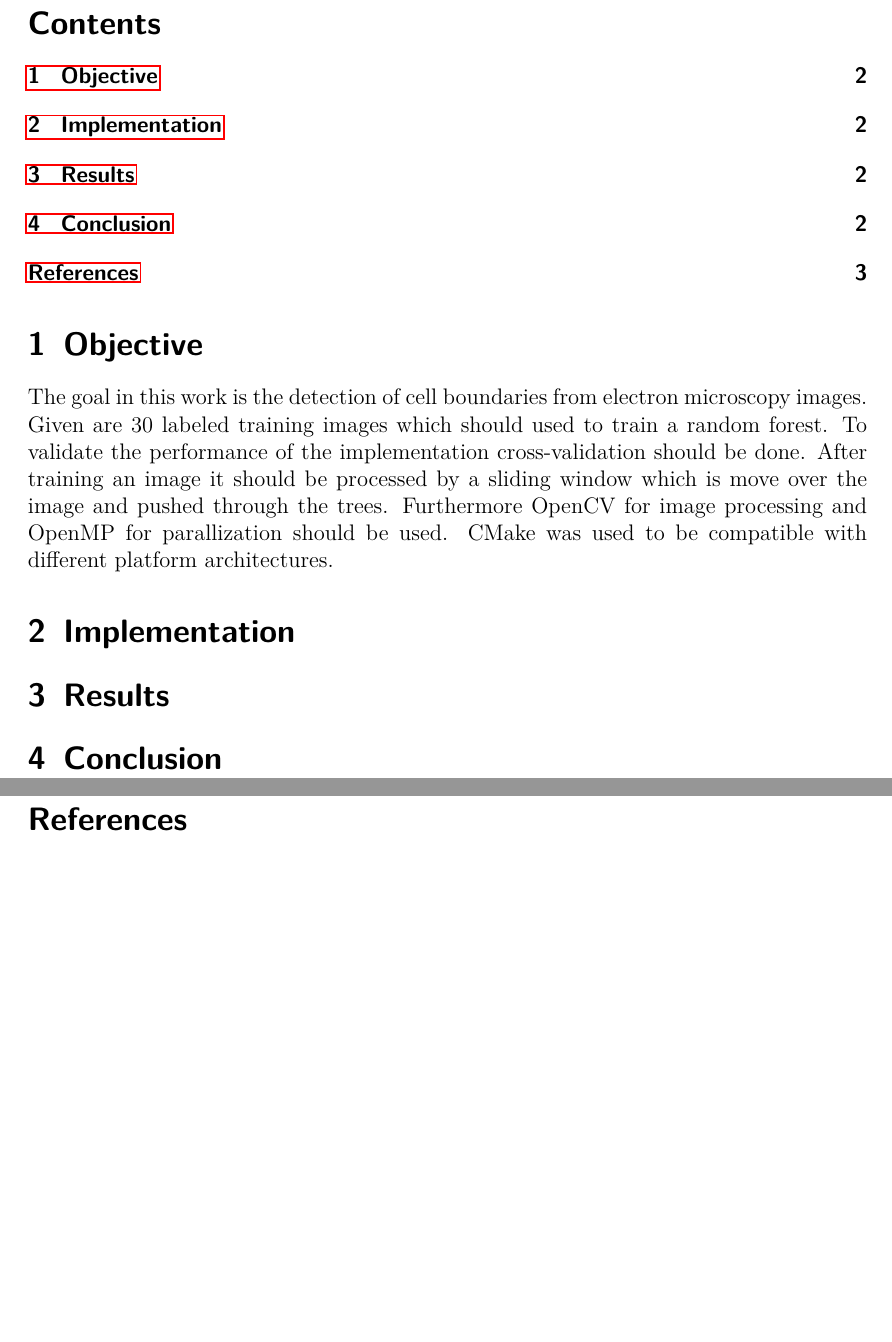
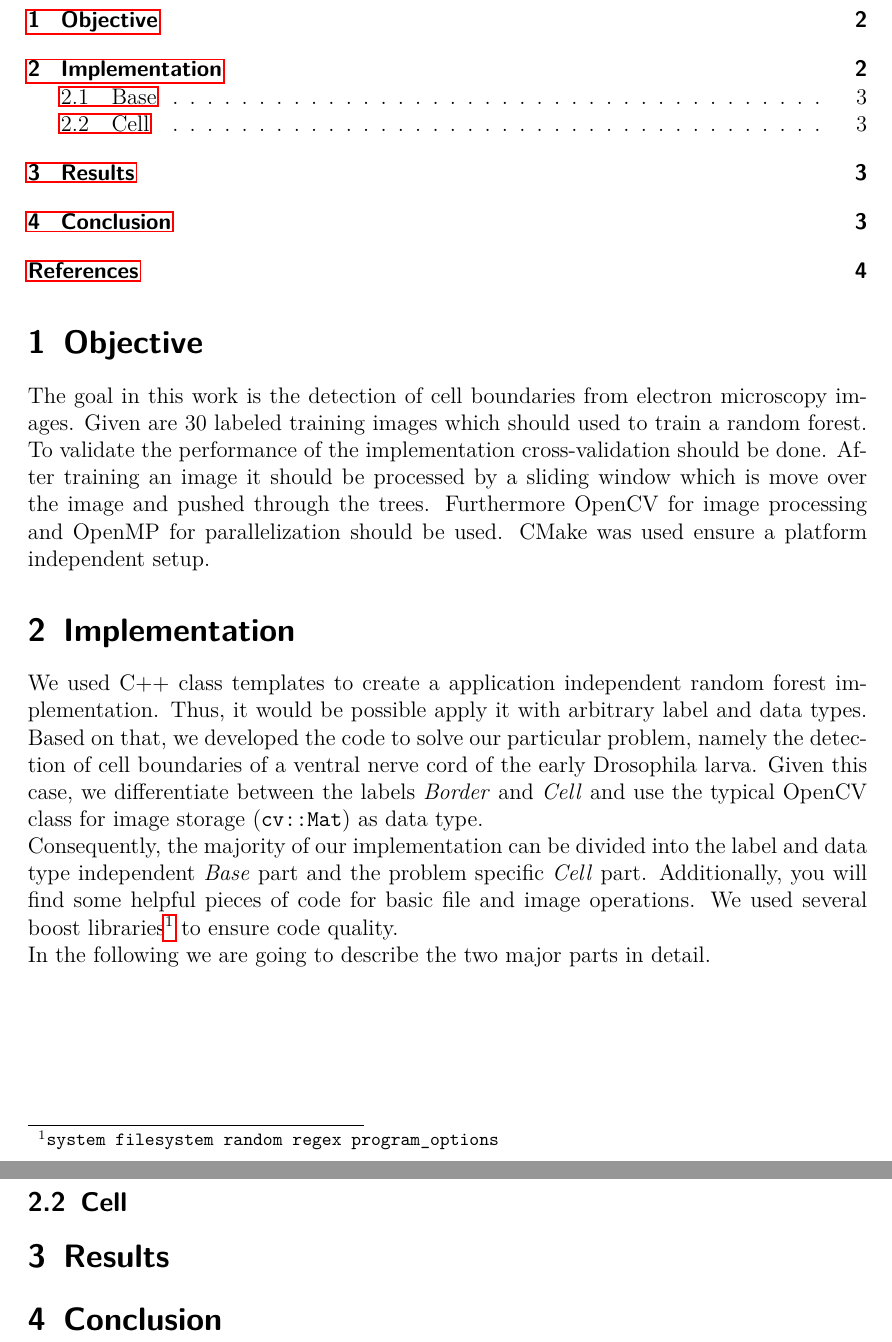
Before and after one commit to Nalaxon/mia_randomforestclassifier, a LaTeX document (doc/report/report.tex, which reads doc/report/implementation.tex, doc/report/objective.tex): two parts of pages 2 and 3 of 3 before the commit and two parts of pages 2 and 3 of 4 after it, joined at a grey line, cut at the place of the change, the shorter picture padded with empty space. Compiled offline with pdfLaTeX.

Commit message:
continued report

```diff
--- a/doc/report/implementation.tex
+++ b/doc/report/implementation.tex
@@ -1,2 +1,14 @@
 \section{Implementation}
 \label{sec:implementation}
+
+We used C++ class templates to create a application independent random forest implementation. Thus, it would be possible apply it with arbitrary label and data types. Based on that, we developed the code to solve our particular problem, namely the detection of cell boundaries of a ventral nerve cord of the early Drosophila larva. Given this case, we differentiate between the labels \emph{Border} and \emph{Cell} and use the typical OpenCV class for image storage (\texttt{cv::Mat}) as data type.\\
+Consequently, the majority of our implementation can be divided into the label and data type independent \emph{Base} part and the problem specific \emph{Cell} part. Additionally, you will find some helpful pieces of code for basic file and image operations. We used several boost libraries\footnote{\texttt{system filesystem random regex program\_options}} to ensure code quality.\\
+In the following we are going to describe the two major parts in detail.
+
+\subsection{Base}
+\label{subsec:base}
+
+
+
+\subsection{Cell}
+\label{subsec:base}
--- a/doc/report/objective.tex
+++ b/doc/report/objective.tex
@@ -4,4 +4,4 @@
 The goal in this work is the detection of cell boundaries from electron microscopy images. Given are 30 labeled training images which should used to train a random forest.
 To validate the performance of the implementation cross-validation should be done.
 After training an image it should be processed by a sliding window which is move over the image and pushed through the trees.
-Furthermore OpenCV for image processing and OpenMP for parallization should be used. CMake was used to be compatible with different platform architectures.
+Furthermore OpenCV for image processing and OpenMP for parallelization should be used. CMake was used ensure a platform independent setup.
```
Also changed, not shown: doc/report/report.tex (+1 -0 lines).
